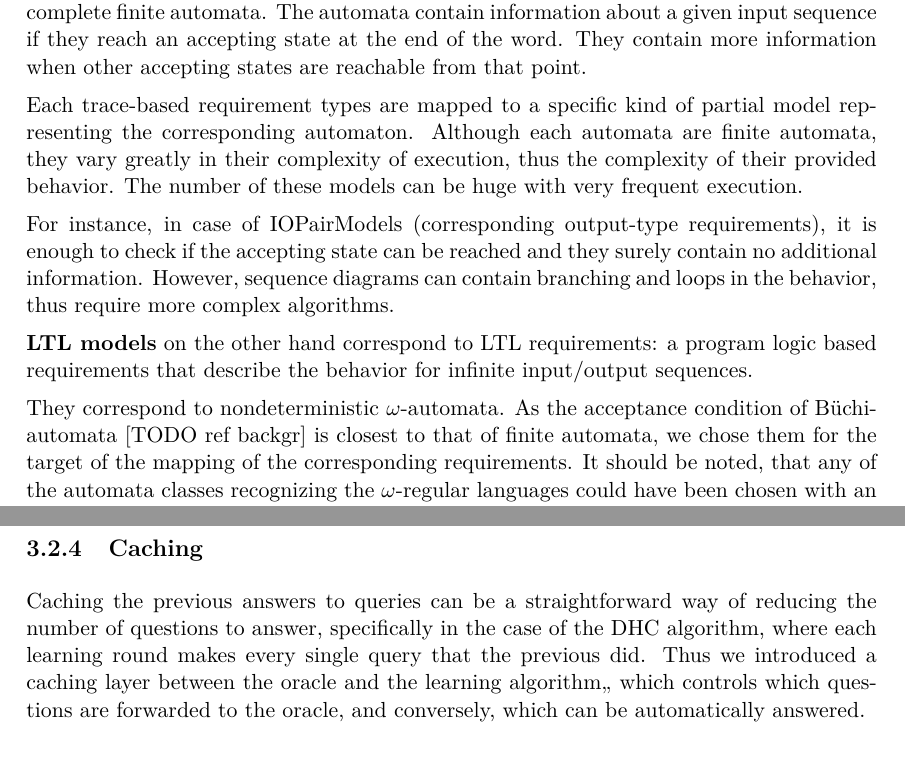
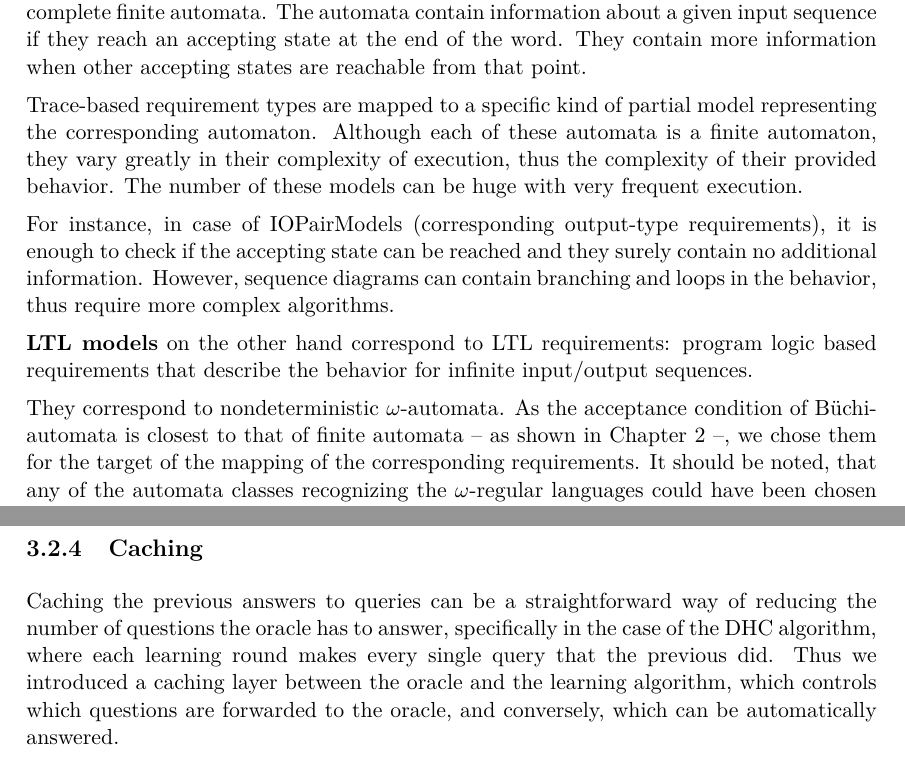
Before and after one commit to aronbsz/gammalearningtdk, a LaTeX thesis (src/thesis.tex, which reads src/content/approach.tex): two parts of pages 36 and 39 of 67, joined at a grey line, cut so that both start at the same text. Compiled offline with XeLaTeX.

Commit message:
finished review of overview of approach :D

```diff
--- a/src/content/approach.tex
+++ b/src/content/approach.tex
@@ -332,7 +332,7 @@ Currently, there are two main types of partial models - corresponding to the two
 
 The common property of these models is that they can be represented via conventional incomplete finite automata. The automata contain information about a given input sequence if they reach an accepting state at the end of the word. They contain more information when other accepting states are reachable from that point.
 
-Each trace-based requirement types are mapped to a specific kind of partial model representing the corresponding automaton. Although each automata are finite automata, they vary greatly in their complexity of execution, thus the complexity of their provided behavior. The number of these models can be huge with very frequent execution.
+Trace-based requirement types are mapped to a specific kind of partial model representing the corresponding automaton. Although each of these automata is a finite automaton, they vary greatly in their complexity of execution, thus the complexity of their provided behavior. The number of these models can be huge with very frequent execution.
 
 For instance, in case of IOPairModels (corresponding output-type requirements), it is enough to check if the accepting state can be reached and they surely contain no additional information. However, sequence diagrams can contain branching and loops in the behavior, thus require more complex algorithms.
 
@@ -355,9 +355,9 @@ For instance, in case of IOPairModels (corresponding output-type requirements),
 %\subsection{LTL Models} \label{subs_ltlintheframework}
 %---------------------------------------------------------------
 
-\textbf{LTL models} on the other hand correspond to LTL requirements: a program logic based requirements that describe the behavior for infinite input/output sequences.%: $\omega$-regular languages.
+\textbf{LTL models} on the other hand correspond to LTL requirements: program logic based requirements that describe the behavior for infinite input/output sequences.%: $\omega$-regular languages.
 
-They correspond to nondeterministic $\omega$-automata. As the acceptance condition of Büchi-automata [TODO ref backgr] is closest to that of finite automata, we chose them for the target of the mapping of the corresponding requirements. It should be noted, that any of the automata classes recognizing the $\omega$-regular languages could have been chosen with an appropriate interpretation.
+They correspond to nondeterministic $\omega$-automata. As the acceptance condition of Büchi-automata is closest to that of finite automata -- as shown in Chapter \ref{background} --, we chose them for the target of the mapping of the corresponding requirements. It should be noted, that any of the automata classes recognizing the $\omega$-regular languages could have been chosen with an appropriate interpretation.
 
 As Büchi automata accept only infinitely long words over the given input alphabet, the process of the determination of the possible outputs - the condition of a character being marked a possible output - was adopted accordingly.
 
@@ -437,7 +437,7 @@ To support the above requirements, we built upon and designed a variant of the D
 %---------------------------------------------------------------
 \subsection{Caching} \label{subs_cachingintheframework}
 %---------------------------------------------------------------
-Caching the previous answers to queries can be a straightforward way of reducing the number of questions to answer, specifically in the case of the DHC algorithm, where each learning round makes every single query that the previous did. Thus we introduced a caching layer between the oracle and the learning algorithm,, which controls which questions are forwarded to the oracle, and conversely, which can be automatically answered.
+Caching the previous answers to queries can be a straightforward way of reducing the number of questions the oracle has to answer, specifically in the case of the DHC algorithm, where each learning round makes every single query that the previous did. Thus we introduced a caching layer between the oracle and the learning algorithm, which controls which questions are forwarded to the oracle, and conversely, which can be automatically answered.
 
 In case of the user providing conflicting requirements, as proposed in Subsection \ref{subs_conf}, the user needs to remove one or more requirements, some of which might already have corresponding entries in the cache. Since query responses inferred through some models (such as LTL expressions) are not backwards traceable, there might not be a way to specify exactly which cached entries became outdated. In order to solve this issue, while still enabling the user to provide conflicting requirements, the cache is reset every time a conflict arises, as illustrated on Figure \ref{fig_architcture_ileoverview_cache}. Since the oracle stores the requirements, this does not create extra questions to the user and in most cases can happen in the background through communication of the cache and the oracle. The overview of the resulting framework can be seen in Figure \ref{fig_architcture_informaloverview_complete}.
 
```
Also changed, not shown: src/content/approach.tex (2 more changed lines).
